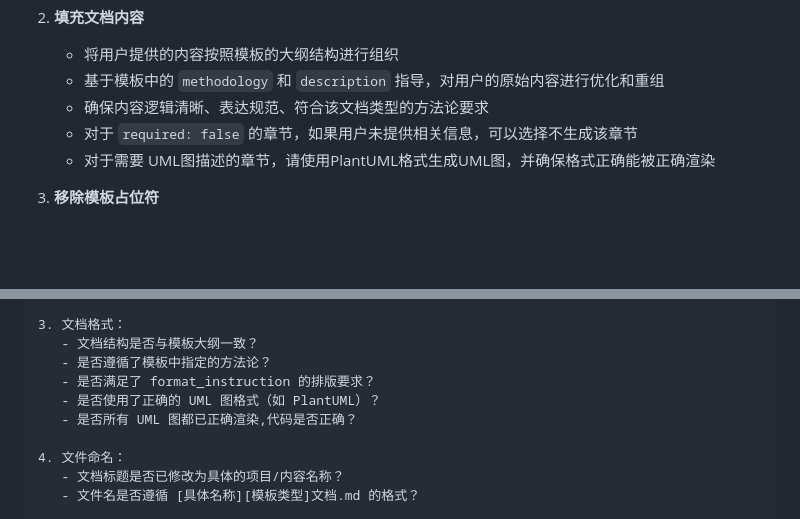
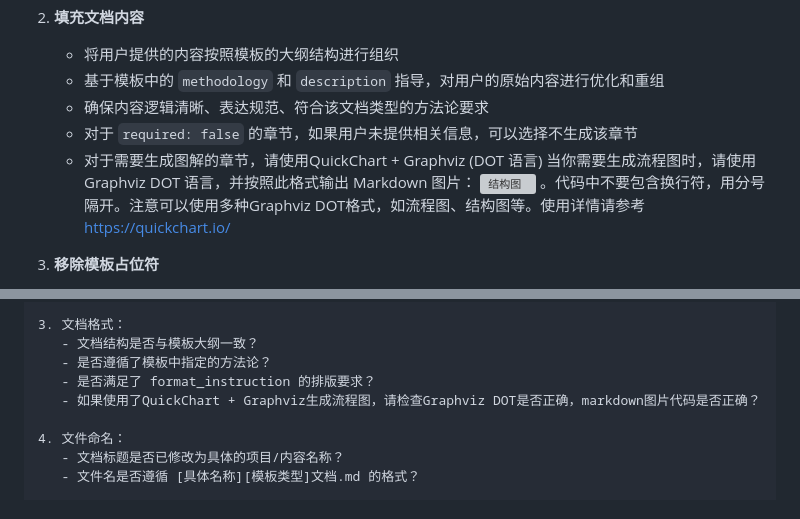
Before and after one commit to Time-Machine-Lab/TML-Skills, a Markdown page: skills/tml-docs-spec-generate/SKILL.md, 2 parts joined by grey strips. Drawn GitHub-style; blank space fills up the shorter version; grey boxes are pictures that could not be loaded.

Commit message:
docs(tml-docs-spec-generate): 将图解生成工具从PlantUML切换为QuickChart
更新技能文档中的图解生成指引，从使用PlantUML格式改为使用QuickChart + Graphviz (DOT 语言)生成流程图和结构图。同时更新了相关的验证检查项。

```diff
--- a/skills/tml-docs-spec-generate/SKILL.md
+++ b/skills/tml-docs-spec-generate/SKILL.md
@@ -71,7 +71,8 @@ description: 帮助团队基于 TML-Docs-Spec 的文档模板快速生成规范
    - 基于模板中的 `methodology` 和 `description` 指导，对用户的原始内容进行优化和重组
    - 确保内容逻辑清晰、表达规范、符合该文档类型的方法论要求
    - 对于 `required: false` 的章节，如果用户未提供相关信息，可以选择不生成该章节
-   - 对于需要 UML图描述的章节，请使用PlantUML格式生成UML图，并确保格式正确能被正确渲染
+   - 对于需要生成图解的章节，请使用QuickChart + Graphviz (DOT 语言)
+   当你需要生成流程图时，请使用 Graphviz DOT 语言，并按照此格式输出 Markdown 图片： ![结构图](https://quickchart.io/graphviz?graph=你的DOT代码) 。代码中不要包含换行符，用分号隔开。注意可以使用多种Graphviz DOT格式，如流程图、结构图等。使用详情请参考 https://quickchart.io/
 
 3. **移除模板占位符**
    - 参考 `YAML_FRONTMATTER_SPEC.md` 中的"占位符处理规则"和"文档生成时的 Frontmatter 处理"
@@ -105,8 +106,7 @@ description: 帮助团队基于 TML-Docs-Spec 的文档模板快速生成规范
    - 文档结构是否与模板大纲一致？
    - 是否遵循了模板中指定的方法论？
    - 是否满足了 format_instruction 的排版要求？
-   - 是否使用了正确的 UML 图格式（如 PlantUML）？
-   - 是否所有 UML 图都已正确渲染,代码是否正确？
+   - 如果使用了QuickChart + Graphviz生成流程图，请检查Graphviz DOT是否正确，markdown图片代码是否正确？
 
 4. 文件命名：
    - 文档标题是否已修改为具体的项目/内容名称？
```
